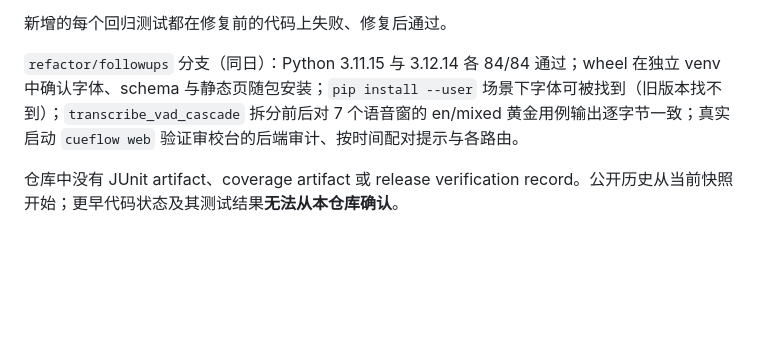
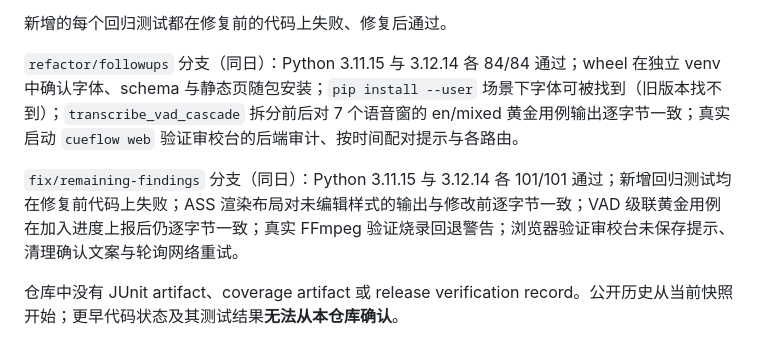
Before and after one commit to ericchiu-ca/cueflow, a Markdown page: docs/TESTING.md, the part around the change. GitHub-like rendering; blank space fills up the shorter version.

Commit message:
Record remaining-findings verification
Co-Authored-By: Claude Opus 5.5 <noreply@anthropic.com>

```diff
--- a/docs/TESTING.md
+++ b/docs/TESTING.md
@@ -99,6 +99,8 @@ cueflow burn --help
 
 `refactor/followups` 分支（同日）：Python 3.11.15 与 3.12.14 各 84/84 通过；wheel 在独立 venv 中确认字体、schema 与静态页随包安装；`pip install --user` 场景下字体可被找到（旧版本找不到）；`transcribe_vad_cascade` 拆分前后对 7 个语音窗的 en/mixed 黄金用例输出逐字节一致；真实启动 `cueflow web` 验证审校台的后端审计、按时间配对提示与各路由。
 
+`fix/remaining-findings` 分支（同日）：Python 3.11.15 与 3.12.14 各 101/101 通过；新增回归测试均在修复前代码上失败；ASS 渲染布局对未编辑样式的输出与修改前逐字节一致；VAD 级联黄金用例在加入进度上报后仍逐字节一致；真实 FFmpeg 验证烧录回退警告；浏览器验证审校台未保存提示、清理确认文案与轮询网络重试。
+
 仓库中没有 JUnit artifact、coverage artifact 或 release verification record。公开历史从当前快照开始；更早代码状态及其测试结果**无法从本仓库确认**。
 
 ## CI 覆盖范围
```
